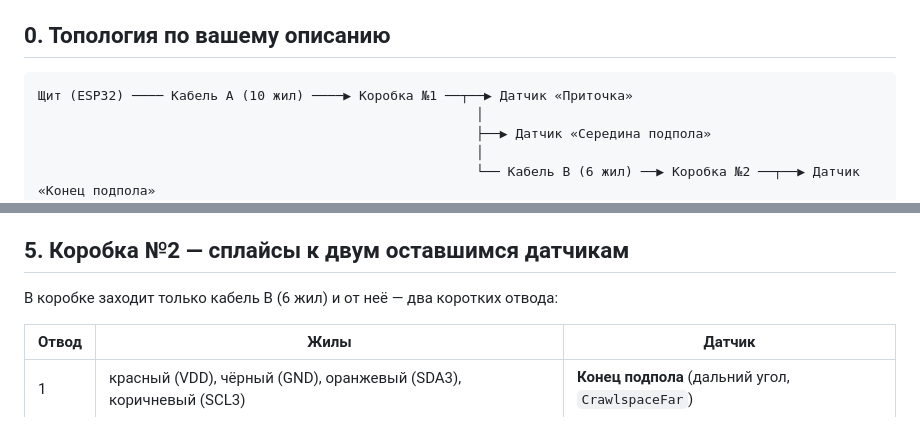
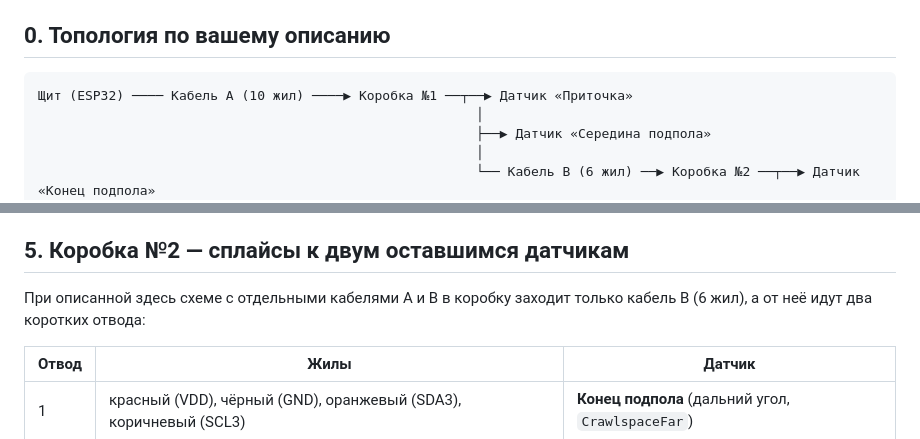
Before and after one commit to Humidino/humidino, a Markdown page: docs/SENSOR_JUNCTION_BOXES.md, 2 parts joined by grey strips. Drawn GitHub-style.

````diff
--- a/docs/SENSOR_JUNCTION_BOXES.md
+++ b/docs/SENSOR_JUNCTION_BOXES.md
@@ -10,7 +10,7 @@
 
 ## 0. Топология по вашему описанию
 
-```
+```text
 Щит (ESP32) ──── Кабель A (10 жил) ────▶ Коробка №1 ──┬──▶ Датчик «Приточка»
                                                         │
                                                         ├──▶ Датчик «Середина подпола»
@@ -149,7 +152,8 @@
 
 ## 5. Коробка №2 — сплайсы к двум оставшимся датчикам
 
-В коробке заходит только кабель B (6 жил) и от неё — два коротких отвода:
+При описанной здесь схеме с отдельными кабелями A и B в коробку заходит
+только кабель B (6 жил), а от неё идут два коротких отвода:
 
 | Отвод | Жилы | Датчик |
 |---|---|---|
````
Also changed, not shown: other parts of docs/SENSOR_JUNCTION_BOXES.md (+33 -26 lines).
